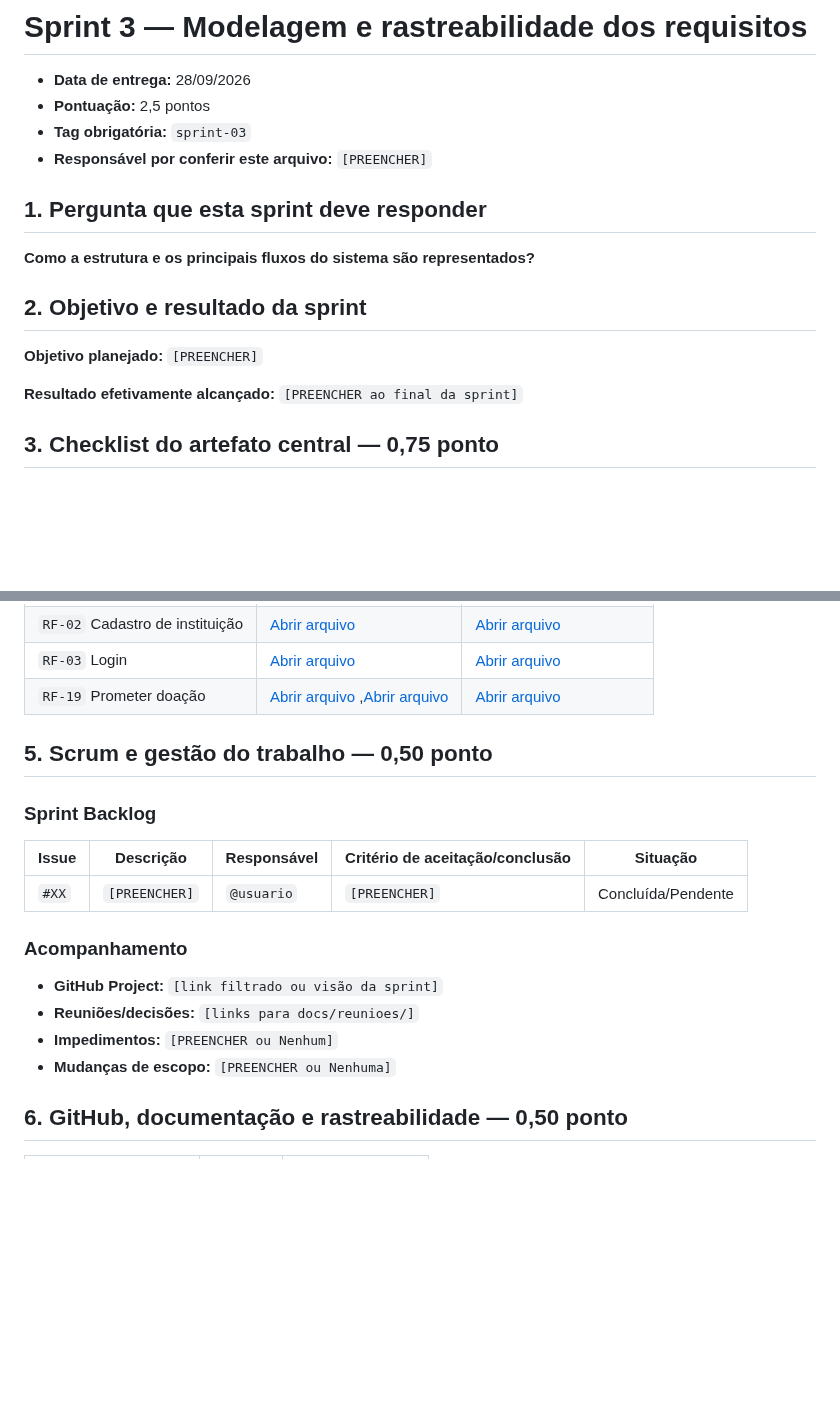
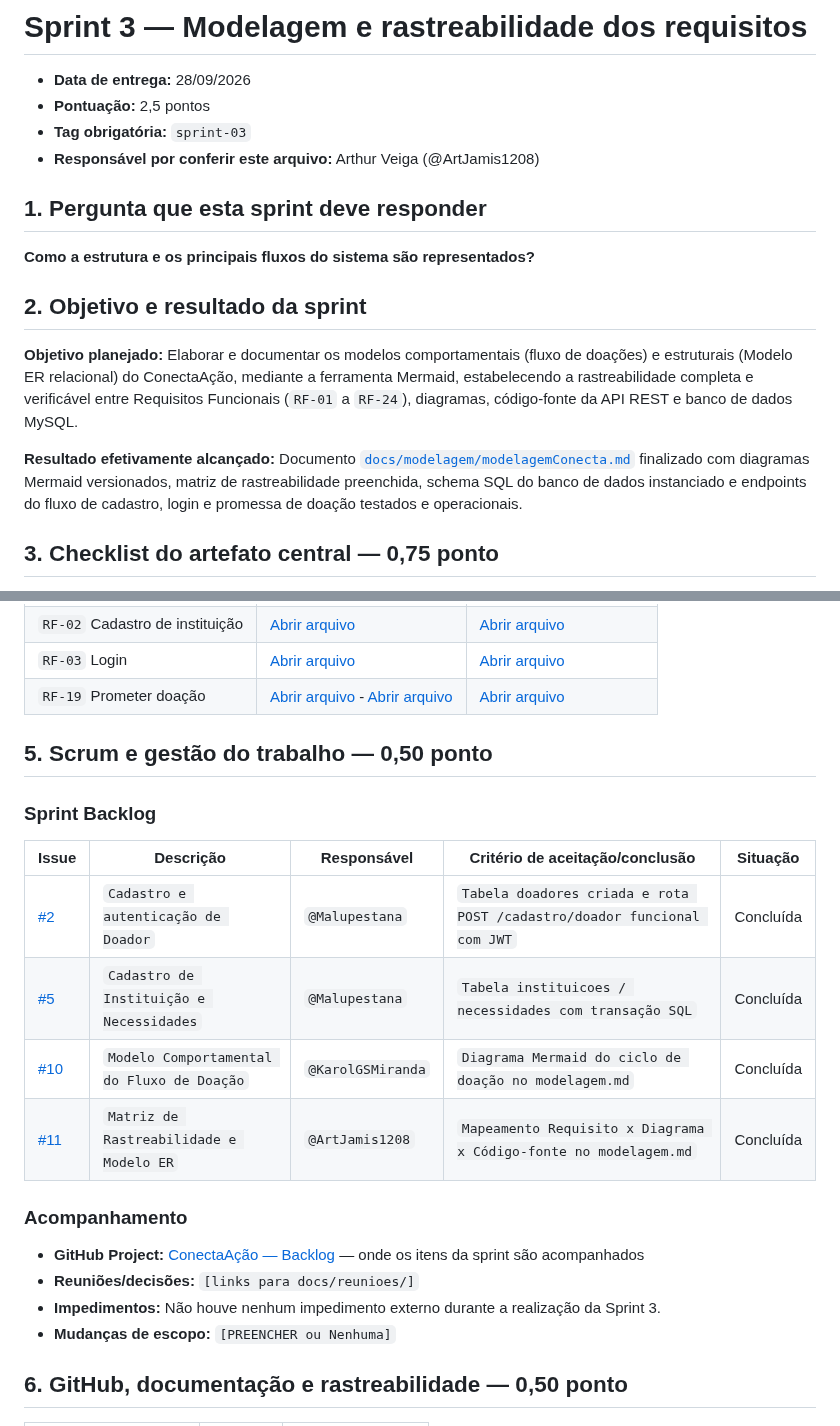
Before and after one commit to gigi-zacaroni/tp-eng-software, a Markdown page: docs/sprints/sprint-03.md, 2 parts joined by grey strips. Rendered like a GitHub page; blank space fills up the shorter version.

```diff
--- a/docs/sprints/sprint-03.md
+++ b/docs/sprints/sprint-03.md
@@ -3,7 +3,7 @@
 - **Data de entrega:** 28/09/2026
 - **Pontuação:** 2,5 pontos
 - **Tag obrigatória:** `sprint-03`
-- **Responsável por conferir este arquivo:** `[PREENCHER]`
+- **Responsável por conferir este arquivo:** Arthur Veiga (@ArtJamis1208)
 
 ## 1. Pergunta que esta sprint deve responder
 
@@ -11,9 +11,12 @@
 
 ## 2. Objetivo e resultado da sprint
 
-**Objetivo planejado:** `[PREENCHER]`
+**Objetivo planejado:** Elaborar e documentar os modelos comportamentais (fluxo de doações) e estruturais (Modelo ER relacional) do ConectaAção, mediante a
+ferramenta Mermaid, estabelecendo a rastreabilidade completa e verificável entre Requisitos Funcionais (`RF-01` a `RF-24`), diagramas, código-fonte da API REST e
+banco de dados MySQL.
 
-**Resultado efetivamente alcançado:** `[PREENCHER ao final da sprint]`
+**Resultado efetivamente alcançado:** Documento [`docs/modelagem/modelagemConecta.md`](docs/modelagem/modelagemConecta.md) finalizado com diagramas Mermaid versionados, matriz de rastreabilidade preenchida,
+schema SQL do banco de dados instanciado e endpoints do fluxo de cadastro, login e promessa de doação testados e operacionais.
 
 ## 3. Checklist do artefato central — 0,75 ponto
 
@@ -85,7 +91,7 @@ SELECT * FROM doacoes;
 | `RF-01` Cadastro de doador | [Abrir arquivo](../../src/back/src/routes/auth.js) |  [Abrir arquivo](../../docs/evidencias/cadastro_doador)
 | `RF-02` Cadastro de instituição |[Abrir arquivo ](../../src/back/src/routes/auth.js) |  [Abrir arquivo](../../docs/evidencias/cadastro_instituicao.png)
 | `RF-03` Login | [Abrir arquivo](../../src/back/src/routes/auth.js) |  [Abrir arquivo](../../docs/evidencias/login.png)
-| `RF-19` Prometer doação | [Abrir arquivo](../../src/back/src/routes/doacoes.js) ,[Abrir arquivo](../../src/back/src/middleware/autenticacao.js) | [Abrir arquivo](../../docs/evidencias/doacao)
+| `RF-19` Prometer doação | [Abrir arquivo](../../src/back/src/routes/doacoes.js) - [Abrir arquivo](../../src/back/src/middleware/autenticacao.js) | [Abrir arquivo](../../docs/evidencias/doacao)
 
 ## 5. Scrum e gestão do trabalho — 0,50 ponto
 
@@ -93,13 +99,16 @@ SELECT * FROM doacoes;
 
 | Issue | Descrição | Responsável | Critério de aceitação/conclusão | Situação |
 |---|---|---|---|---|
-| `#XX` | `[PREENCHER]` | `@usuario` | `[PREENCHER]` | Concluída/Pendente |
+| [#2](https://github.com/gigi-zacaroni/tp-eng-software/issues/2) | `Cadastro e autenticação de Doador` | `@Malupestana` | `Tabela doadores criada e rota POST /cadastro/doador funcional com JWT` | Concluída |
+| [#5](https://github.com/gigi-zacaroni/tp-eng-software/issues/5) | `Cadastro de Instituição e Necessidades` | `@Malupestana` | `Tabela instituicoes / necessidades com transação SQL` | Concluída |
+| [#10](https://github.com/gigi-zacaroni/tp-eng-software/issues/10) | `Modelo Comportamental do Fluxo de Doação` | `@KarolGSMiranda` | `Diagrama Mermaid do ciclo de doação no modelagem.md` | Concluída |
+| [#11](https://github.com/gigi-zacaroni/tp-eng-software/issues/11) | `Matriz de Rastreabilidade e Modelo ER` | `@ArtJamis1208` | `Mapeamento Requisito x Diagrama x Código-fonte no modelagem.md` | Concluída |
 
 ### Acompanhamento
 
-- **GitHub Project:** `[link filtrado ou visão da sprint]`
+- **GitHub Project:** [ConectaAção — Backlog](https://github.com/users/gigi-zacaroni/projects/1) — onde os itens da sprint são acompanhados
 - **Reuniões/decisões:** `[links para docs/reunioes/]`
-- **Impedimentos:** `[PREENCHER ou Nenhum]`
+- **Impedimentos:** Não houve nenhum impedimento externo durante a realização da Sprint 3.
 - **Mudanças de escopo:** `[PREENCHER ou Nenhuma]`
 
 ## 6. GitHub, documentação e rastreabilidade — 0,50 ponto
```
Also changed, not shown: other parts of docs/sprints/sprint-03.md (+20 -10 lines).
